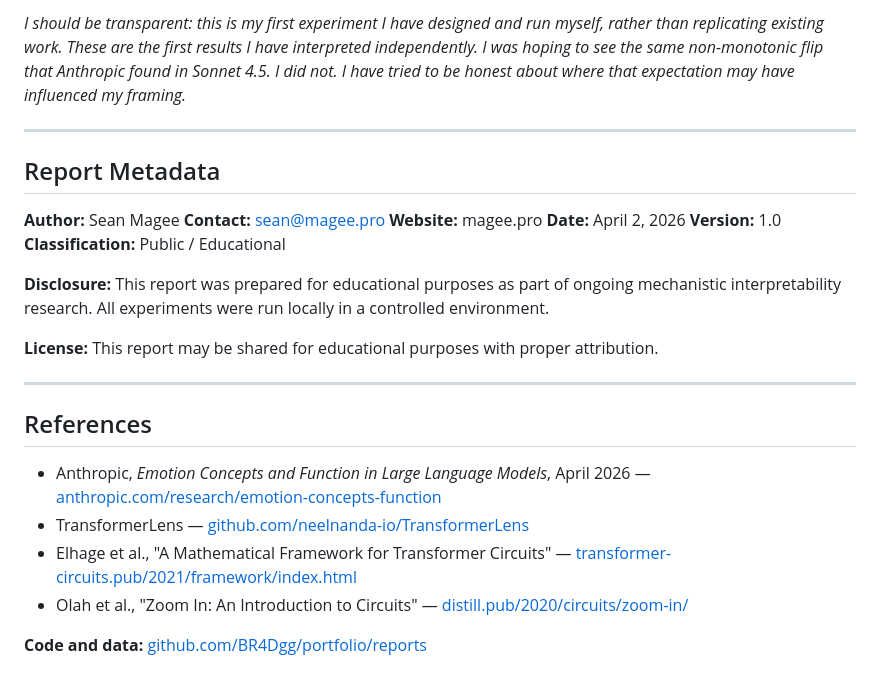
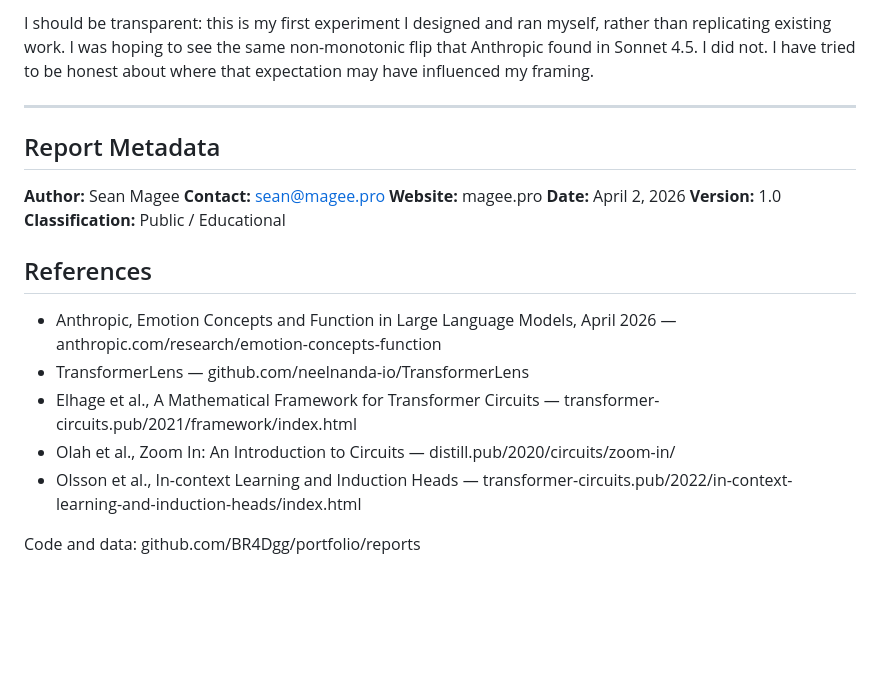
Before and after one commit to BR4Dgg/portfolio, a Markdown page: reports/does-gpt2-have-a-fear-response.md, the part around one of its changes. Rendered like a GitHub page; blank space fills up the shorter version.

```diff
--- a/reports/does-gpt2-have-a-fear-response.md
+++ b/reports/does-gpt2-have-a-fear-response.md
@@ -85,5 +100,5 @@ The stimulus design also has a hole I did not fully close. Scenarios like "alone
 
-*I should be transparent: this is my first experiment I have designed and run myself, rather than replicating existing work. These are the first results I have interpreted independently. I was hoping to see the same non-monotonic flip that Anthropic found in Sonnet 4.5. I did not. I have tried to be honest about where that expectation may have influenced my framing.*
+I should be transparent: this is my first experiment I designed and ran myself, rather than replicating existing work. I was hoping to see the same non-monotonic flip that Anthropic found in Sonnet 4.5. I did not. I have tried to be honest about where that expectation may have influenced my framing.
 
 ---
 
@@ -96,17 +111,12 @@ The stimulus design also has a hole I did not fully close. Scenarios like "alone
 **Version:** 1.0
 **Classification:** Public / Educational
 
-**Disclosure:** This report was prepared for educational purposes as part of ongoing mechanistic interpretability research. All experiments were run locally in a controlled environment.
-
-**License:** This report may be shared for educational purposes with proper attribution.
-
----
-
 ## References
 
-- Anthropic, *Emotion Concepts and Function in Large Language Models*, April 2026 — [anthropic.com/research/emotion-concepts-function](https://anthropic.com/research/emotion-concepts-function)
-- TransformerLens — [github.com/neelnanda-io/TransformerLens](https://github.com/neelnanda-io/TransformerLens)
-- Elhage et al., "A Mathematical Framework for Transformer Circuits" — [transformer-circuits.pub/2021/framework/index.html](https://transformer-circuits.pub/2021/framework/index.html)
-- Olah et al., "Zoom In: An Introduction to Circuits" — [distill.pub/2020/circuits/zoom-in/](https://distill.pub/2020/circuits/zoom-in/)
+- Anthropic, Emotion Concepts and Function in Large Language Models, April 2026 — anthropic.com/research/emotion-concepts-function
+- TransformerLens — github.com/neelnanda-io/TransformerLens
+- Elhage et al., A Mathematical Framework for Transformer Circuits — transformer-circuits.pub/2021/framework/index.html
+- Olah et al., Zoom In: An Introduction to Circuits — distill.pub/2020/circuits/zoom-in/
+- Olsson et al., In-context Learning and Induction Heads — transformer-circuits.pub/2022/in-context-learning-and-induction-heads/index.html
 
-**Code and data:** [github.com/BR4Dgg/portfolio/reports](https://github.com/BR4Dgg/portfolio/reports)
+Code and data: github.com/BR4Dgg/portfolio/reports
```
Also changed, not shown: other parts of reports/does-gpt2-have-a-fear-response.md (+37 -22 lines).
